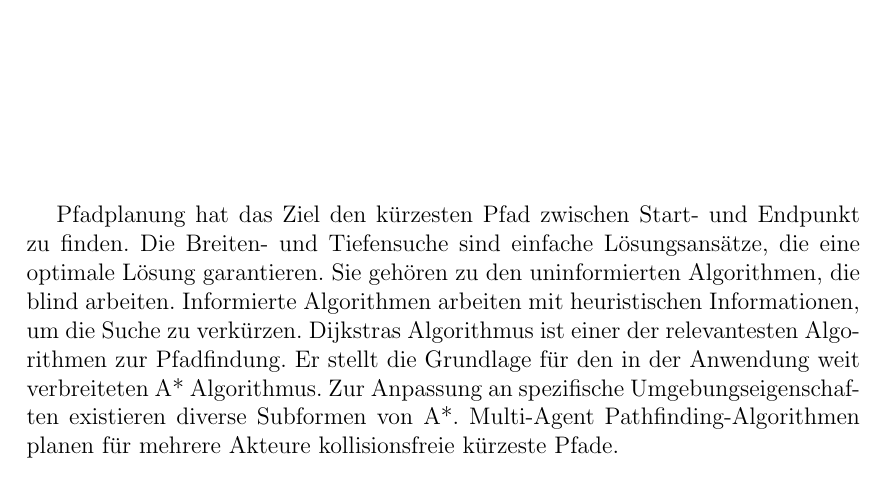
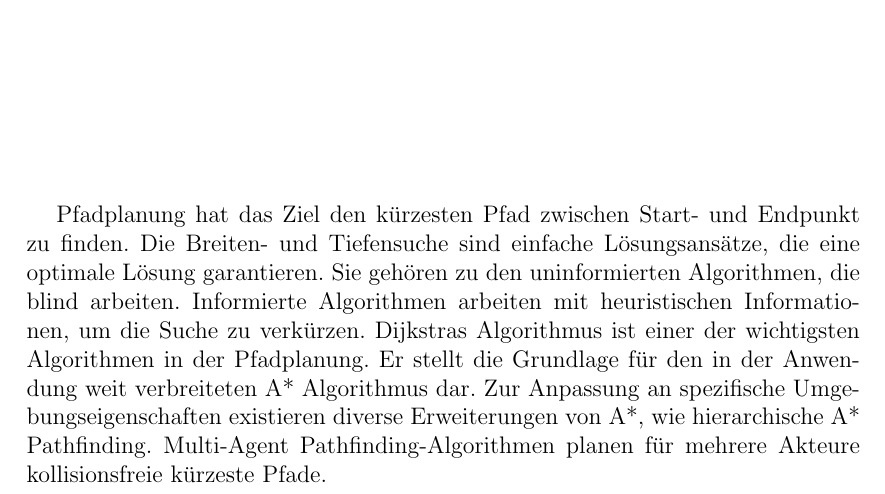
Before and after one commit to Handkock/wa2020_pathplanning, a LaTeX thesis (wa20202_vorlage.tex, which reads chapters/Kurzfassung.tex): part of page 2 of 19, cut so that both start at the same text. Compiled offline with pdfLaTeX.

Commit message:
abstract fix

```diff
--- a/chapters/Kurzfassung.tex
+++ b/chapters/Kurzfassung.tex
@@ -3,6 +3,6 @@
 %% deutsch
 \paragraph*{
 
-Pfadplanung hat das Ziel den kürzesten Pfad zwischen Start- und Endpunkt zu finden. Die Breiten- und Tiefensuche sind einfache Lösungsansätze, die eine optimale Lösung garantieren. Sie gehören zu den uninformierten Algorithmen, die blind arbeiten. Informierte Algorithmen arbeiten mit heuristischen Informationen, um die Suche zu verkürzen. Dijkstras Algorithmus ist einer der relevantesten Algorithmen zur Pfadfindung. Er stellt die Grundlage für den in der Anwendung weit verbreiteten A* Algorithmus. Zur Anpassung an spezifische Umgebungseigenschaften existieren diverse Subformen von A*. Multi-Agent Pathfinding-Algorithmen planen für mehrere Akteure kollisionsfreie kürzeste Pfade.
+Pfadplanung hat das Ziel den kürzesten Pfad zwischen Start- und Endpunkt zu finden. Die Breiten- und Tiefensuche sind einfache Lösungsansätze, die eine optimale Lösung garantieren. Sie gehören zu den uninformierten Algorithmen, die blind arbeiten. Informierte Algorithmen arbeiten mit heuristischen Informationen, um die Suche zu verkürzen. Dijkstras Algorithmus ist einer der wichtigsten Algorithmen in der Pfadplanung. Er stellt die Grundlage für den in der Anwendung weit verbreiteten A* Algorithmus dar. Zur Anpassung an spezifische Umgebungseigenschaften existieren diverse Erweiterungen von A*, wie hierarchische A* Pathfinding. Multi-Agent Pathfinding-Algorithmen planen für mehrere Akteure kollisionsfreie kürzeste Pfade.
 
 }
```
